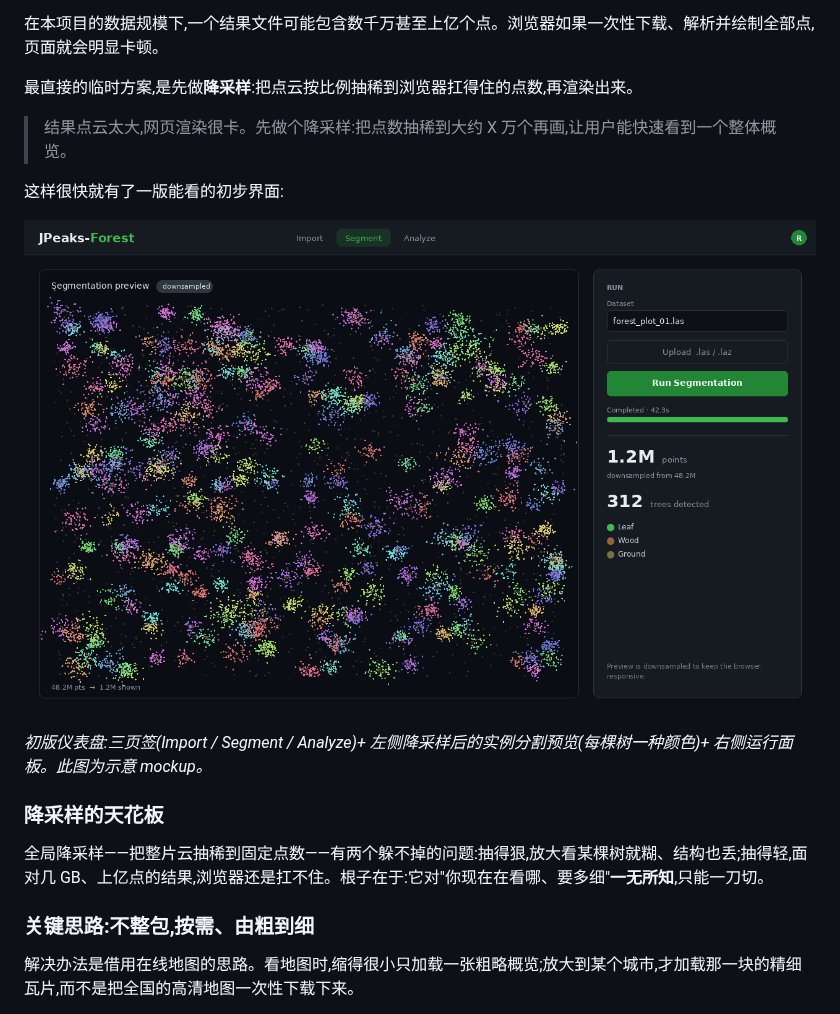
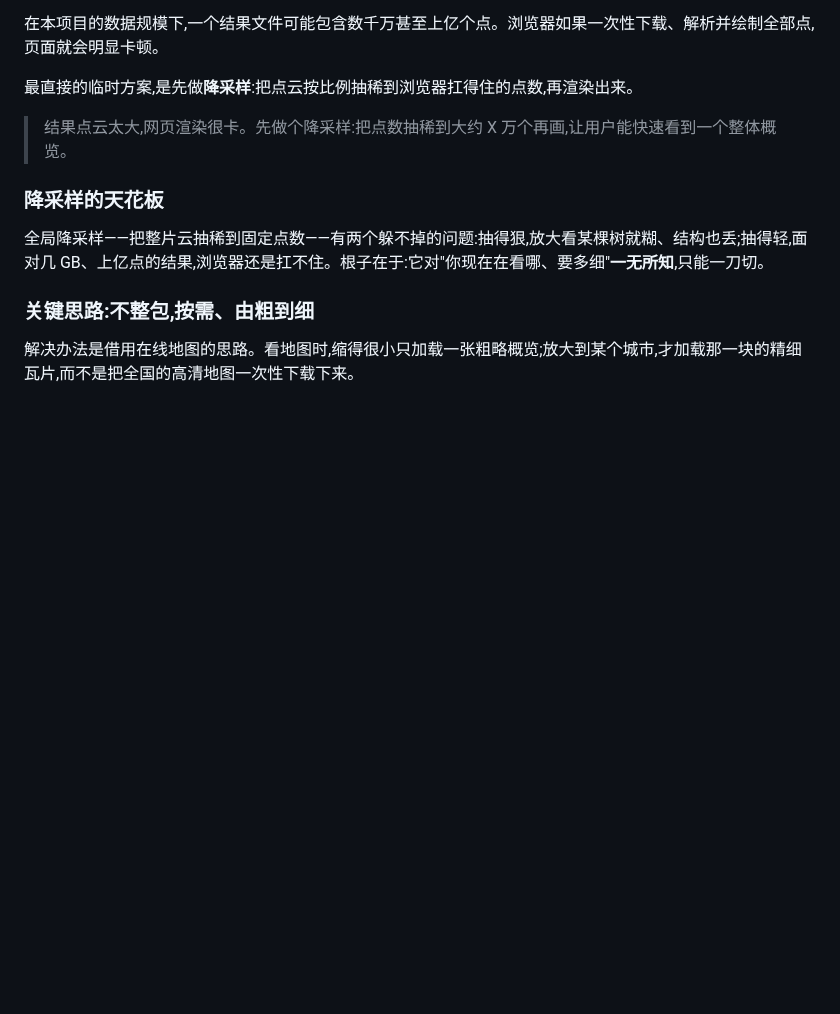
Before and after one commit to zhangenzhi/ffformer, a Markdown page: docs/manual/04.5-from-zero-to-end-app.md, the part around one of its changes. GitHub-like rendering; pictures changed too: docs/manual/img/initial-ui.png; blank space fills up the shorter version.

Commit message:
docs(manual): fix demo mockup — raw height-coloured cloud, no segmentation
The demo has no model inference, so the figure must not show segmentation
output. Regenerate the mockup as an uploaded RAW point cloud coloured by
height (viridis + height colourbar), sparser points, panel showing
Uploaded/480k pts/"Run Segmentation: not run yet" with a note that
segmentation runs on the HPC (covered later). Move the figure back into §3
(the demo) and drop it from §4 (its downsampling text stands alone).

Co-Authored-By: Claude Opus 4.8 <noreply@anthropic.com>

```diff
--- a/docs/manual/04.5-from-zero-to-end-app.md
+++ b/docs/manual/04.5-from-zero-to-end-app.md
@@ -236,12 +240,6 @@ Demo 能点了,但它把完整的 `result.ply` 交给浏览器时,一个新问
 最直接的临时方案,是先做**降采样**:把点云按比例抽稀到浏览器扛得住的点数,再渲染出来。
 
 > 结果点云太大,网页渲染很卡。先做个降采样:把点数抽稀到大约 X 万个再画,让用户能快速看到一个整体概览。
-
-这样很快就有了一版能看的初步界面:
-
-![初版 UI:降采样后的分割预览界面](img/initial-ui.png)
-
-*初版仪表盘:三页签(Import / Segment / Analyze)+ 左侧降采样后的实例分割预览(每棵树一种颜色)+ 右侧运行面板。此图为示意 mockup。*
 
 ### 降采样的天花板
 
```
Also changed, not shown: other parts of docs/manual/04.5-from-zero-to-end-app.md (+4 -0 lines).
